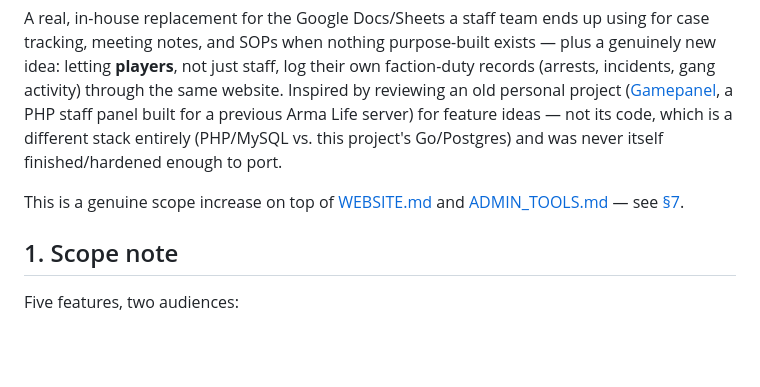
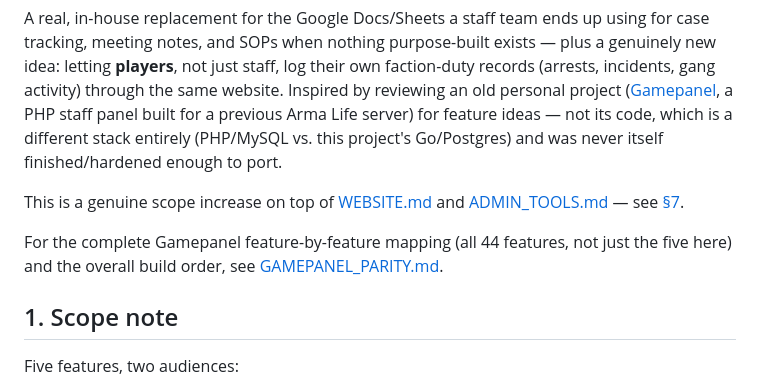
Before and after one commit to A3-TasmanDynamics/TasDyn-ALife, a Markdown page: docs/OPERATIONS.md, the part around the change. Rendered like a GitHub page; blank space fills up the shorter version.

```diff
--- a/docs/OPERATIONS.md
+++ b/docs/OPERATIONS.md
@@ -10,6 +10,9 @@ vs. this project's Go/Postgres) and was never itself finished/hardened enough to
 
 This is a genuine scope increase on top of [WEBSITE.md](WEBSITE.md) and
 [ADMIN_TOOLS.md](ADMIN_TOOLS.md) — see [§7](#7-timeline-impact--the-honest-part).
+
+For the complete Gamepanel feature-by-feature mapping (all 44 features, not just the five here)
+and the overall build order, see [GAMEPANEL_PARITY.md](GAMEPANEL_PARITY.md).
 
 ## 1. Scope note
 
```
Also changed, not shown: CHANGELOG.md (+5 -0 lines), docs/GAMEPANEL_PARITY.md (added, +426 -0 lines).
